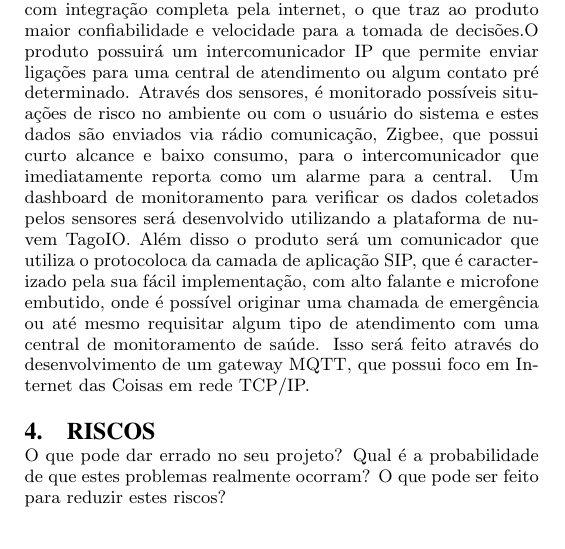
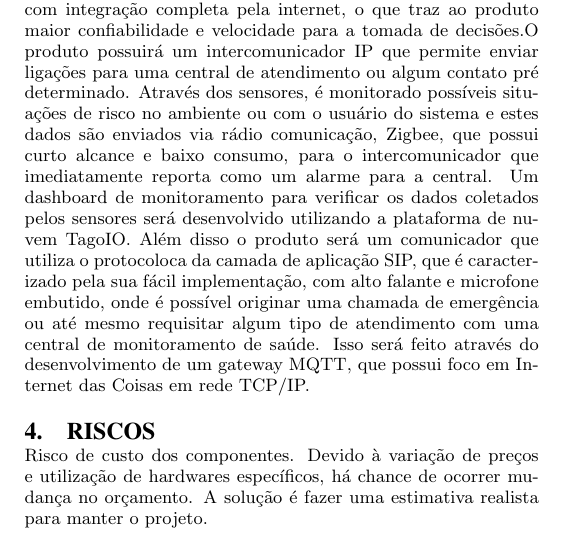
Before and after one commit to DanielValdeley/pji-III, a LaTeX paper (modelo-sumario_xecutivo/main.tex): part of one column of the page, cut so that both start at the same text. Compiled offline with pdfLaTeX.

Commit message:
add riscos

```diff
--- a/modelo-sumario_xecutivo/main.tex
+++ b/modelo-sumario_xecutivo/main.tex
@@ -93,9 +93,8 @@ requisitar algum tipo de atendimento com uma central de monitoramento de saúde.
 
 \section{Riscos}
 
-O que pode dar errado no seu projeto?
-Qual é a probabilidade de que estes problemas realmente ocorram?
-O que pode ser feito para reduzir estes riscos?
+
+Risco de custo dos componentes. Devido à variação de preços e utilização de hardwares específicos, há chance de ocorrer mudança no orçamento. A solução é fazer uma estimativa realista para manter o projeto.
 
 
 
```
Also changed, not shown: modelo-sumario_xecutivo/main.tex (2 more changed lines).
